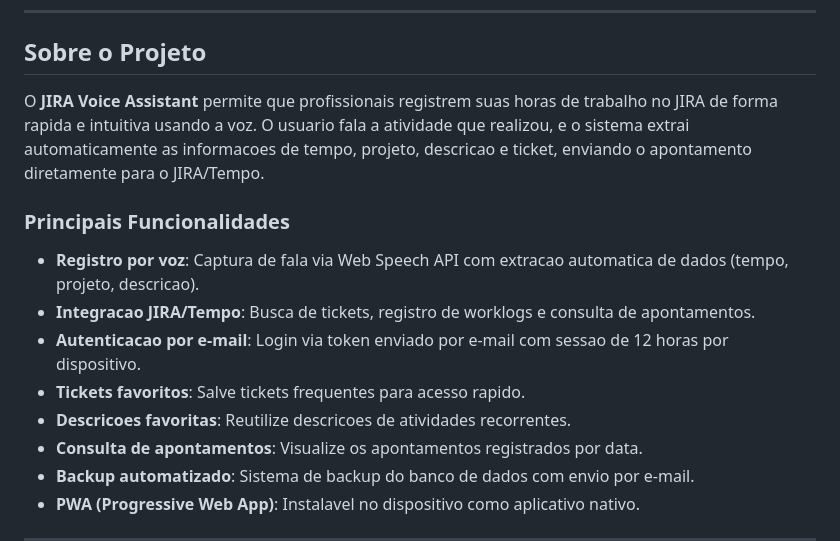
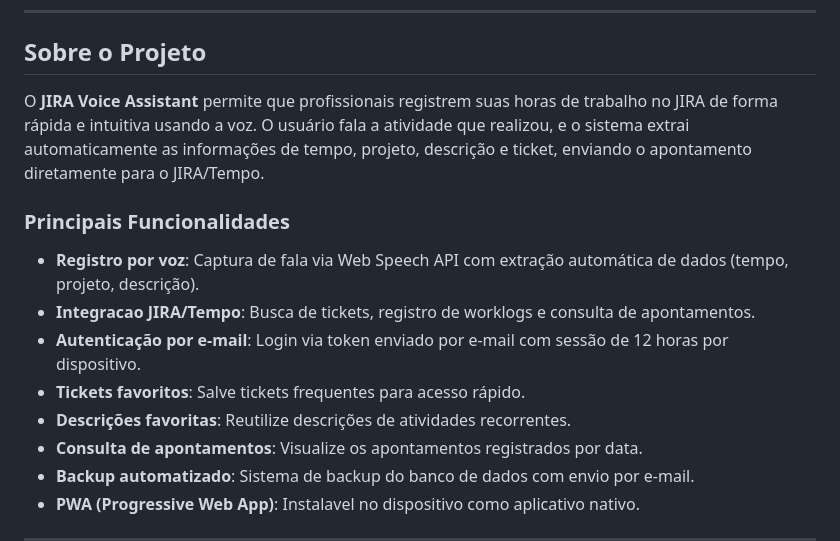
Before and after one commit to pfuuuuucci/JIRA-Clock---SENAC, a Markdown page: README.md, the part around the change. Rendered like a GitHub page.

```diff
--- a/README.md
+++ b/README.md
@@ -14,15 +14,15 @@ O vídeo demonstrativo do funcionamento da aplicação está em [`docs/Video JIR
 
 ## Sobre o Projeto
 
-O **JIRA Voice Assistant** permite que profissionais registrem suas horas de trabalho no JIRA de forma rapida e intuitiva usando a voz. O usuario fala a atividade que realizou, e o sistema extrai automaticamente as informacoes de tempo, projeto, descricao e ticket, enviando o apontamento diretamente para o JIRA/Tempo.
+O **JIRA Voice Assistant** permite que profissionais registrem suas horas de trabalho no JIRA de forma rápida e intuitiva usando a voz. O usuário fala a atividade que realizou, e o sistema extrai automaticamente as informações de tempo, projeto, descrição e ticket, enviando o apontamento diretamente para o JIRA/Tempo.
 
 ### Principais Funcionalidades
 
-- **Registro por voz**: Captura de fala via Web Speech API com extracao automatica de dados (tempo, projeto, descricao).
+- **Registro por voz**: Captura de fala via Web Speech API com extração automática de dados (tempo, projeto, descrição).
 - **Integracao JIRA/Tempo**: Busca de tickets, registro de worklogs e consulta de apontamentos.
-- **Autenticacao por e-mail**: Login via token enviado por e-mail com sessao de 12 horas por dispositivo.
-- **Tickets favoritos**: Salve tickets frequentes para acesso rapido.
-- **Descricoes favoritas**: Reutilize descricoes de atividades recorrentes.
+- **Autenticação por e-mail**: Login via token enviado por e-mail com sessão de 12 horas por dispositivo.
+- **Tickets favoritos**: Salve tickets frequentes para acesso rápido.
+- **Descrições favoritas**: Reutilize descrições de atividades recorrentes.
 - **Consulta de apontamentos**: Visualize os apontamentos registrados por data.
 - **Backup automatizado**: Sistema de backup do banco de dados com envio por e-mail.
 - **PWA (Progressive Web App)**: Instalavel no dispositivo como aplicativo nativo.
```
